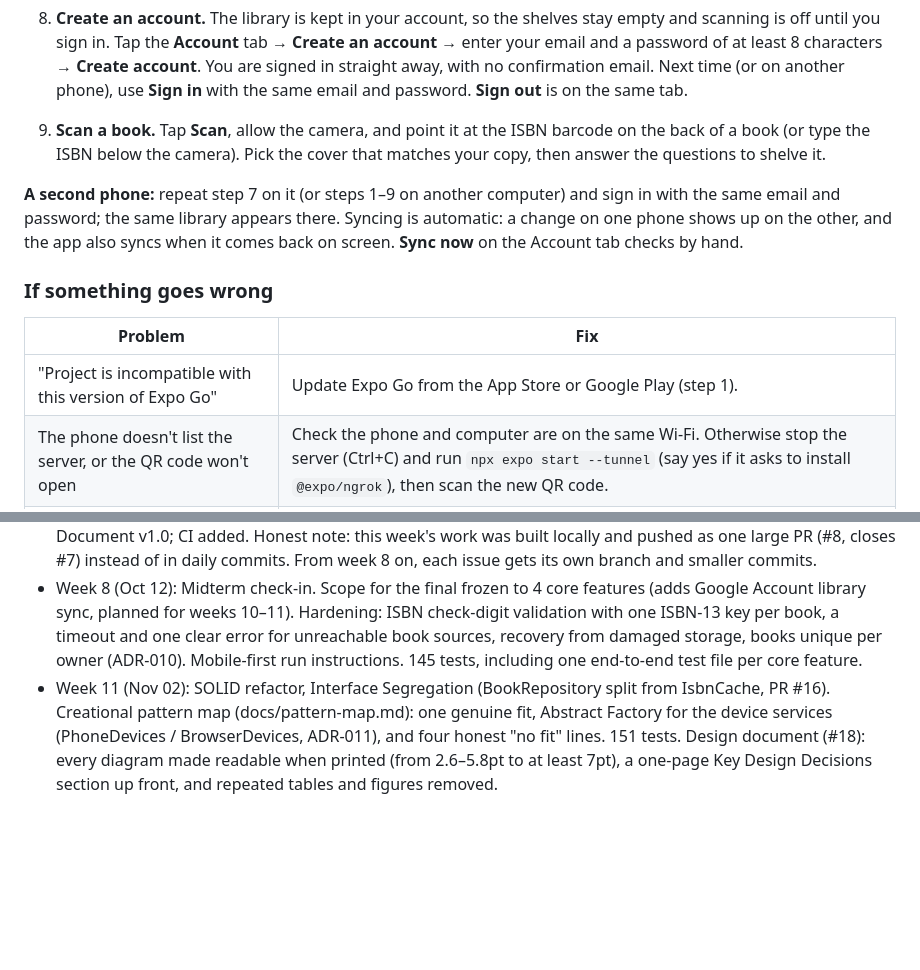
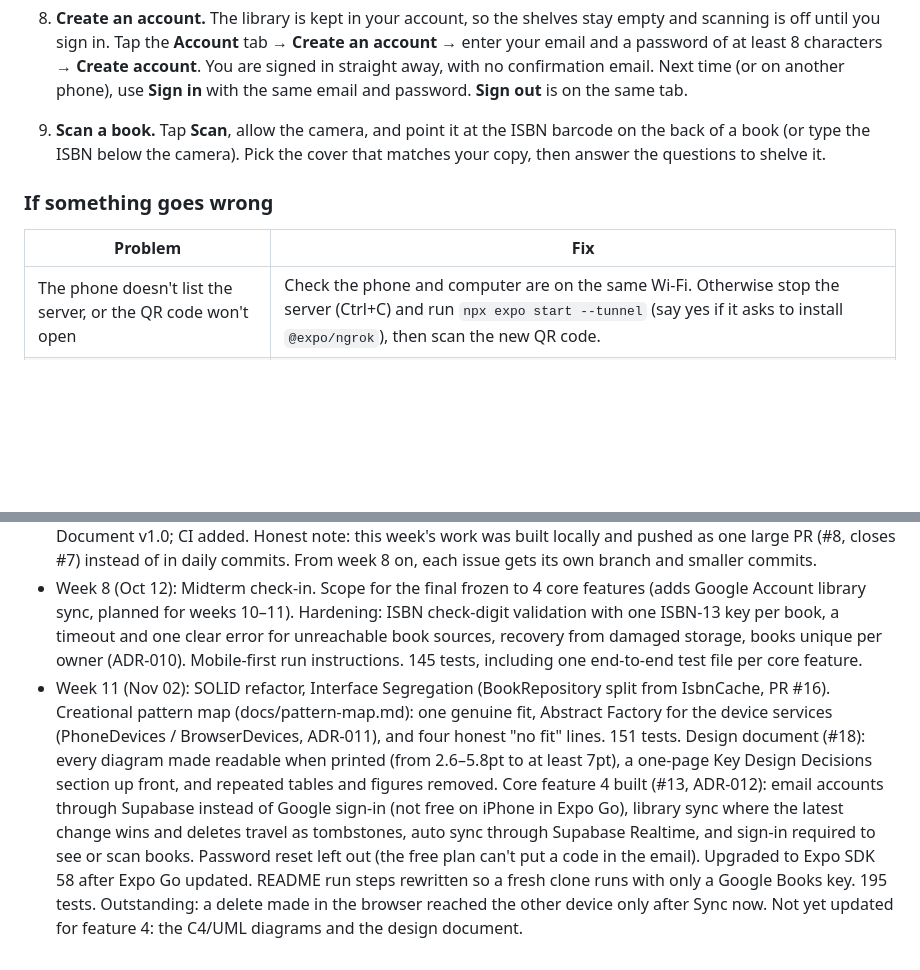
Before and after one commit to ghechavarria/cen5064-project-hechavarria, a Markdown page: README.md, 2 parts joined by grey strips. Drawn GitHub-style; blank space fills up the shorter version.

Commit message:
README: trim run steps; weekly log for feature 4
Co-Authored-By: Claude Opus 5.5 <noreply@anthropic.com>

```diff
--- a/README.md
+++ b/README.md
@@ -81,13 +81,10 @@ MyHomeLib is a mobile app. It runs on an iPhone or Android phone inside the free
 
 9. **Scan a book.** Tap **Scan**, allow the camera, and point it at the ISBN barcode on the back of a book (or type the ISBN below the camera). Pick the cover that matches your copy, then answer the questions to shelve it.
 
-**A second phone:** repeat step 7 on it (or steps 1–9 on another computer) and sign in with the same email and password; the same library appears there. Syncing is automatic: a change on one phone shows up on the other, and the app also syncs when it comes back on screen. **Sync now** on the Account tab checks by hand.
-
 ### If something goes wrong
 
 | Problem | Fix |
 |---|---|
-| "Project is incompatible with this version of Expo Go" | Update Expo Go from the App Store or Google Play (step 1). |
 | The phone doesn't list the server, or the QR code won't open | Check the phone and computer are on the same Wi-Fi. Otherwise stop the server (Ctrl+C) and run `npx expo start --tunnel` (say yes if it asks to install `@expo/ngrok`), then scan the new QR code. |
 | Scans find nothing or show no covers after editing `.env` | Stop the server (Ctrl+C) and start it again with `npx expo start --clear`, so the key is read. |
 | `npm install` or `npx` is not recognized | Install Node.js LTS, then close and reopen the terminal. |
@@ -437,4 +434,4 @@ The full Software Design Document (PDF, Word copy, and LaTeX source) is in [`doc
 - Week 6 (Sep 28): Enforce acquisition requirements when moving Wanted books to Owned #5 issue created, fixed and tested
 - Week 7 (Oct 05): Exact-edition lookup (Google Books + Open Library merged, cover picker, own cover photo, binding question); OOP refactor (classes, MVVM, stylesheet imports); UI design system; Software Design Document v1.0; CI added. Honest note: this week's work was built locally and pushed as one large PR (#8, closes #7) instead of in daily commits. From week 8 on, each issue gets its own branch and smaller commits.
 - Week 8 (Oct 12): Midterm check-in. Scope for the final frozen to 4 core features (adds Google Account library sync, planned for weeks 10–11). Hardening: ISBN check-digit validation with one ISBN-13 key per book, a timeout and one clear error for unreachable book sources, recovery from damaged storage, books unique per owner (ADR-010). Mobile-first run instructions. 145 tests, including one end-to-end test file per core feature.
-- Week 11 (Nov 02): SOLID refactor, Interface Segregation (BookRepository split from IsbnCache, PR #16). Creational pattern map (docs/pattern-map.md): one genuine fit, Abstract Factory for the device services (PhoneDevices / BrowserDevices, ADR-011), and four honest "no fit" lines. 151 tests. Design document (#18): every diagram made readable when printed (from 2.6–5.8pt to at least 7pt), a one-page Key Design Decisions section up front, and repeated tables and figures removed.
+- Week 11 (Nov 02): SOLID refactor, Interface Segregation (BookRepository split from IsbnCache, PR #16). Creational pattern map (docs/pattern-map.md): one genuine fit, Abstract Factory for the device services (PhoneDevices / BrowserDevices, ADR-011), and four honest "no fit" lines. 151 tests. Design document (#18): every diagram made readable when printed (from 2.6–5.8pt to at least 7pt), a one-page Key Design Decisions section up front, and repeated tables and figures removed. Core feature 4 built (#13, ADR-012): email accounts through Supabase instead of Google sign-in (not free on iPhone in Expo Go), library sync where the latest change wins and deletes travel as tombstones, auto sync through Supabase Realtime, and sign-in required to see or scan books. Password reset left out (the free plan can't put a code in the email). Upgraded to Expo SDK 58 after Expo Go updated. README run steps rewritten so a fresh clone runs with only a Google Books key. 195 tests. Outstanding: a delete made in the browser reached the other device only after Sync now. Not yet updated for feature 4: the C4/UML diagrams and the design document.
```
